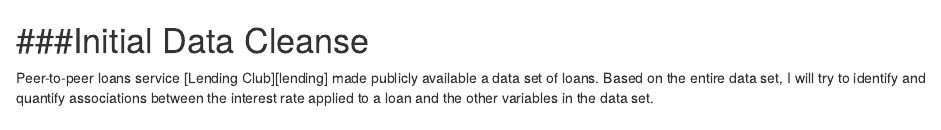
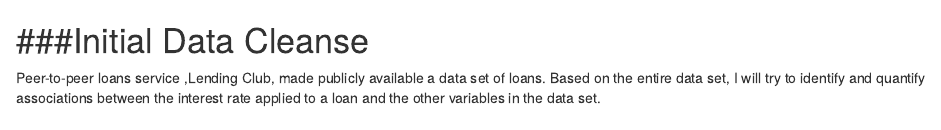
Before and after one commit to DataDamsel/Assignment3, an R Markdown document (la.rmd): the page in a window 1100 px wide, from its top. Rendered offline with R 4.5, knitr and Pandoc, with nearby package versions; some code elsewhere in the file could not run offline.

Commit message:
Update la.rmd

```diff
--- a/la.rmd
+++ b/la.rmd
@@ -1,7 +1,7 @@
 ###Initial Data Cleanse
 ========================================================
 
-Peer-to-peer loans service [Lending Club][lending] made publicly available a data set of loans.
+Peer-to-peer loans service ,Lending Club, made publicly available a data set of loans.
 Based on the entire data set, I will try to identify and quantify associations between the interest rate applied to a loan
 and the other variables in the data set.
 
```
